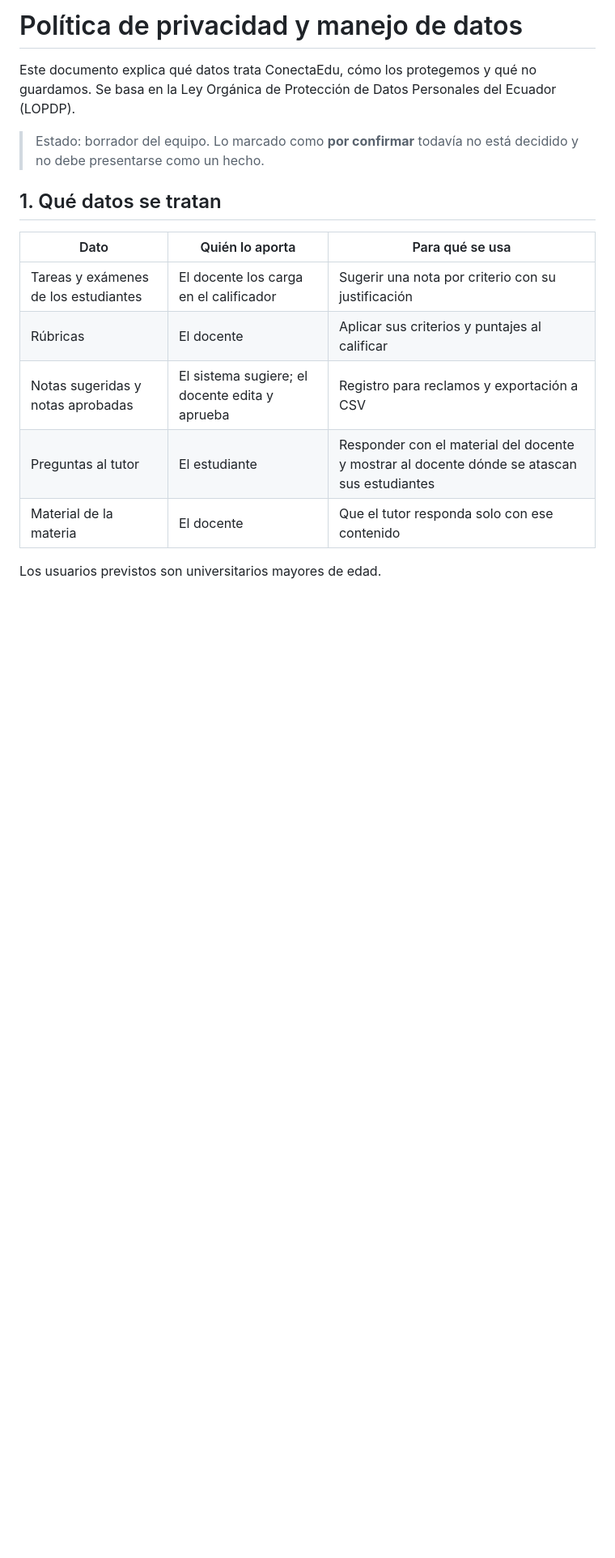
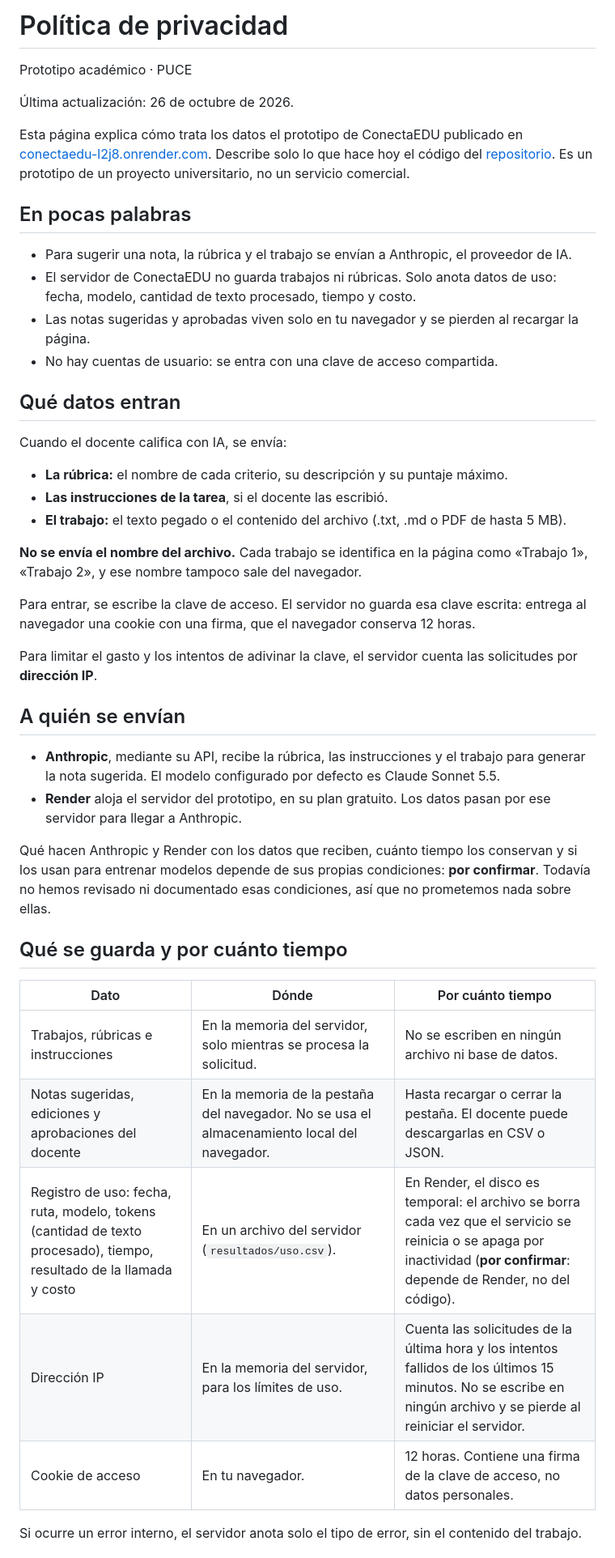
Before and after one commit to DanielGonzalezCeli/ConectaEDU, a Markdown page: docs/privacidad.md, the part around one of its changes. Shown at 81% size. GitHub-like rendering; blank space fills up the shorter version.

```diff
--- a/docs/privacidad.md
+++ b/docs/privacidad.md
@@ -1,18 +1,48 @@
-# Política de privacidad y manejo de datos
+# Política de privacidad
 
-Este documento explica qué datos trata ConectaEdu, cómo los protegemos y qué no guardamos. Se basa en la Ley Orgánica de Protección de Datos Personales del Ecuador (LOPDP).
+Prototipo académico · PUCE
 
-> Estado: borrador del equipo. Lo marcado como **por confirmar** todavía no está decidido y no debe presentarse como un hecho.
+Última actualización: 26 de octubre de 2026.
 
-## 1. Qué datos se tratan
+Esta página explica cómo trata los datos el prototipo de ConectaEDU publicado en [conectaedu-l2j8.onrender.com](https://conectaedu-l2j8.onrender.com/). Describe solo lo que hace hoy el código del [repositorio](https://github.com/DanielGonzalezCeli/ConectaEDU). Es un prototipo de un proyecto universitario, no un servicio comercial.
 
-| Dato | Quién lo aporta | Para qué se usa |
+## En pocas palabras
+
+- Para sugerir una nota, la rúbrica y el trabajo se envían a Anthropic, el proveedor de IA.
+- El servidor de ConectaEDU no guarda trabajos ni rúbricas. Solo anota datos de uso: fecha, modelo, cantidad de texto procesado, tiempo y costo.
+- Las notas sugeridas y aprobadas viven solo en tu navegador y se pierden al recargar la página.
+- No hay cuentas de usuario: se entra con una clave de acceso compartida.
+
+## Qué datos entran
+
+Cuando el docente califica con IA, se envía:
+
+- **La rúbrica:** el nombre de cada criterio, su descripción y su puntaje máximo.
+- **Las instrucciones de la tarea**, si el docente las escribió.
+- **El trabajo:** el texto pegado o el contenido del archivo (.txt, .md o PDF de hasta 5 MB).
+
+**No se envía el nombre del archivo.** Cada trabajo se identifica en la página como «Trabajo 1», «Trabajo 2», y ese nombre tampoco sale del navegador.
+
+Para entrar, se escribe la clave de acceso. El servidor no guarda esa clave escrita: entrega al navegador una cookie con una firma, que el navegador conserva 12 horas.
+
+Para limitar el gasto y los intentos de adivinar la clave, el servidor cuenta las solicitudes por **dirección IP**.
+
+## A quién se envían
+
+- **Anthropic**, mediante su API, recibe la rúbrica, las instrucciones y el trabajo para generar la nota sugerida. El modelo configurado por defecto es Claude Sonnet 5.5.
+- **Render** aloja el servidor del prototipo, en su plan gratuito. Los datos pasan por ese servidor para llegar a Anthropic.
+
+Qué hacen Anthropic y Render con los datos que reciben, cuánto tiempo los conservan y si los usan para entrenar modelos depende de sus propias condiciones: **por confirmar**. Todavía no hemos revisado ni documentado esas condiciones, así que no prometemos nada sobre ellas.
+
+## Qué se guarda y por cuánto tiempo
+
+| Dato | Dónde | Por cuánto tiempo |
 | --- | --- | --- |
-| Tareas y exámenes de los estudiantes | El docente los carga en el calificador | Sugerir una nota por criterio con su justificación |
-| Rúbricas | El docente | Aplicar sus criterios y puntajes al calificar |
-| Notas sugeridas y notas aprobadas | El sistema sugiere; el docente edita y aprueba | Registro para reclamos y exportación a CSV |
-| Preguntas al tutor | El estudiante | Responder con el material del docente y mostrar al docente dónde se atascan sus estudiantes |
-| Material de la materia | El docente | Que el tutor responda solo con ese contenido |
+| Trabajos, rúbricas e instrucciones | En la memoria del servidor, solo mientras se procesa la solicitud. | No se escriben en ningún archivo ni base de datos. |
+| Notas sugeridas, ediciones y aprobaciones del docente | En la memoria de la pestaña del navegador. No se usa el almacenamiento local del navegador. | Hasta recargar o cerrar la pestaña. El docente puede descargarlas en CSV o JSON. |
+| Registro de uso: fecha, ruta, modelo, tokens (cantidad de texto procesado), tiempo, resultado de la llamada y costo | En un archivo del servidor (`resultados/uso.csv`). | En Render, el disco es temporal: el archivo se borra cada vez que el servicio se reinicia o se apaga por inactividad (**por confirmar**: depende de Render, no del código). |
+| Dirección IP | En la memoria del servidor, para los límites de uso. | Cuenta las solicitudes de la última hora y los intentos fallidos de los últimos 15 minutos. No se escribe en ningún archivo y se pierde al reiniciar el servidor. |
+| Cookie de acceso | En tu navegador. | 12 horas. Contiene una firma de la clave de acceso, no datos personales. |
 
-Los usuarios previstos son universitarios mayores de edad.
+Si ocurre un error interno, el servidor anota solo el tipo de error, sin el contenido del trabajo.
 
```
Also changed, not shown: other parts of docs/privacidad.md (+22 -33 lines), docs/prompts/samantha-privacidad-alinear.md (added, +7 -0 lines).
